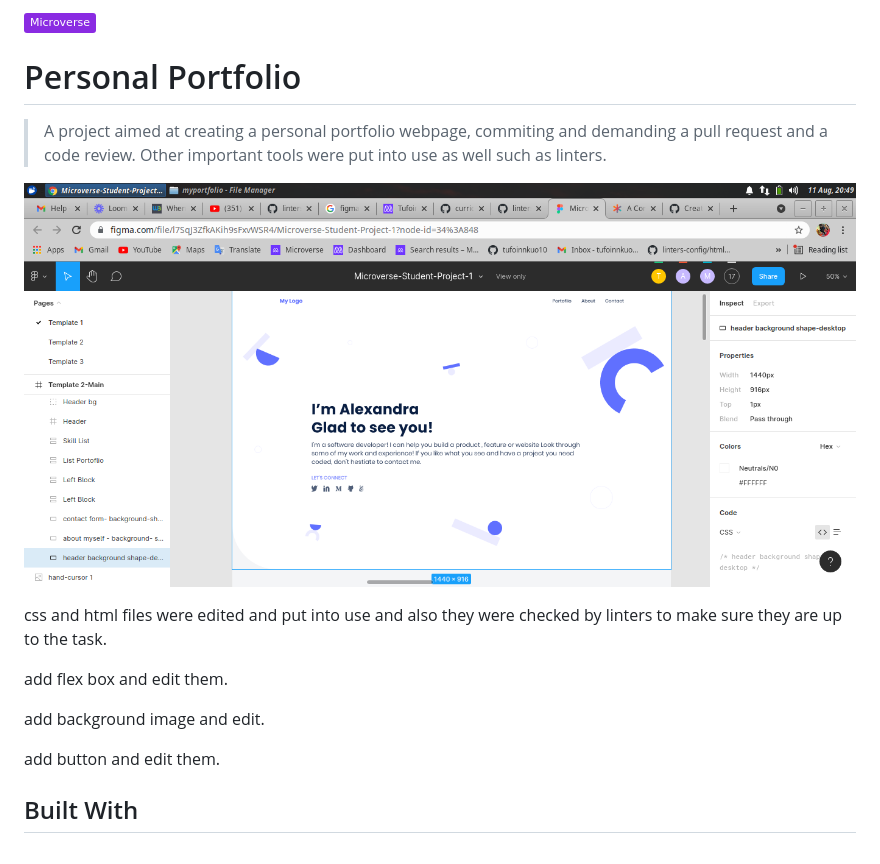
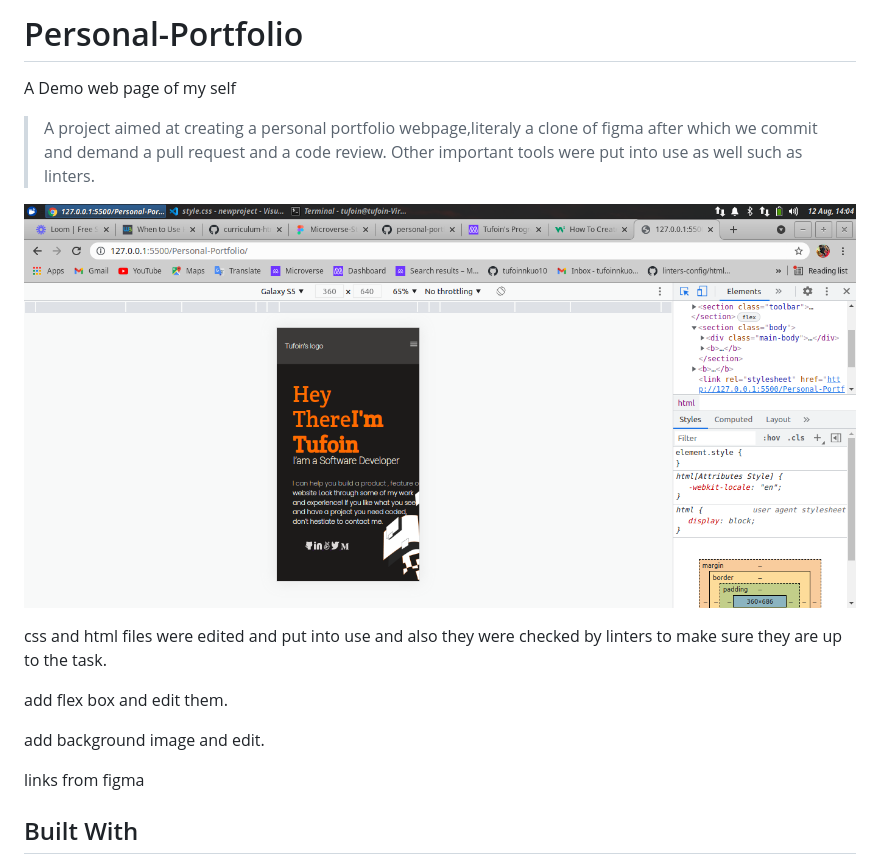
Before and after one commit to tufoinnkuo10/Personal-Portfolio, a Markdown page: README.md, the part around the change. Rendered like a GitHub page; pictures changed too: header.png (deleted), portfolio.png (added); badges without logos.

Commit message:
ADD SCREENSHOT TO README, EDIT HTML AND CSS, ADD PORTFOLIO PICTURE, ADD HEADER

```diff
--- a/README.md
+++ b/README.md
@@ -1,11 +1,10 @@
-![](https://img.shields.io/badge/Microverse-blueviolet)
+# Personal-Portfolio
+A Demo web page of  my self
 
-# Personal Portfolio
-
-> A project aimed at creating a personal portfolio webpage, commiting and demanding a pull request and a code review. Other important tools were put into use as well such as linters.
+> A project aimed at creating a personal portfolio webpage,literaly a clone of figma after which we commit and demand a pull request and a code review. Other important tools were put into use as well such as linters.
 
 
-![screenshot](header.png)
+![screenshot](portfolio.png)
 
 css and html files were edited and put into use and also they were checked by linters to make sure they are up to the task.
 
@@ -13,7 +12,7 @@ add flex box and edit them.
 
 add background image and edit.
 
-add button and edit them.
+links from figma
 
 
 
```
Also changed, not shown: 4 other files.
